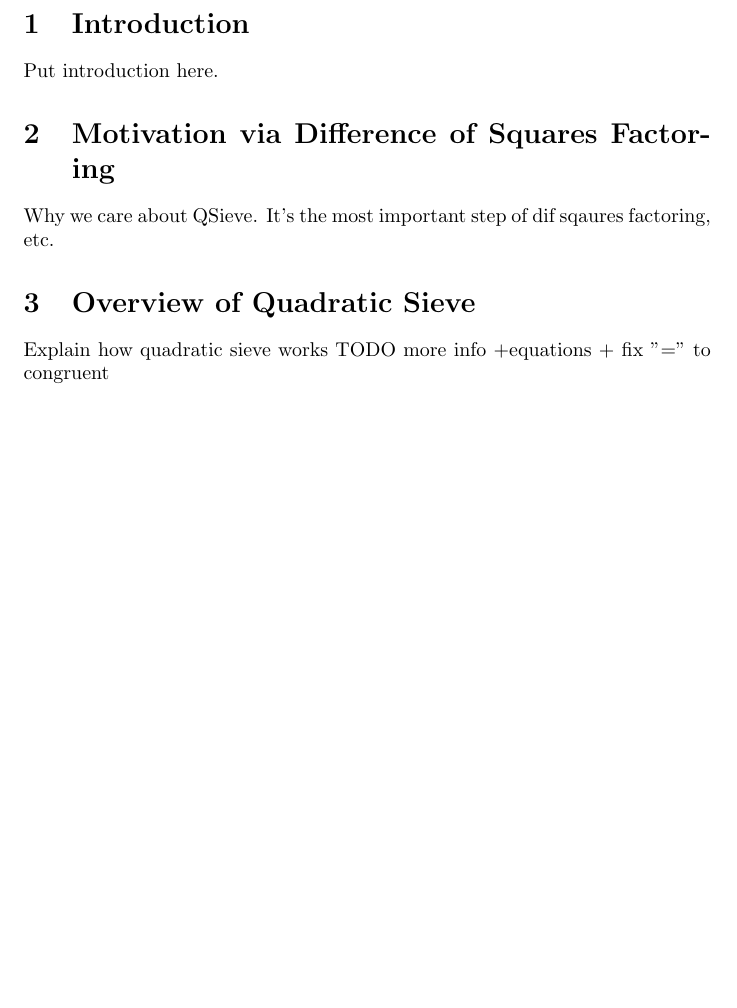
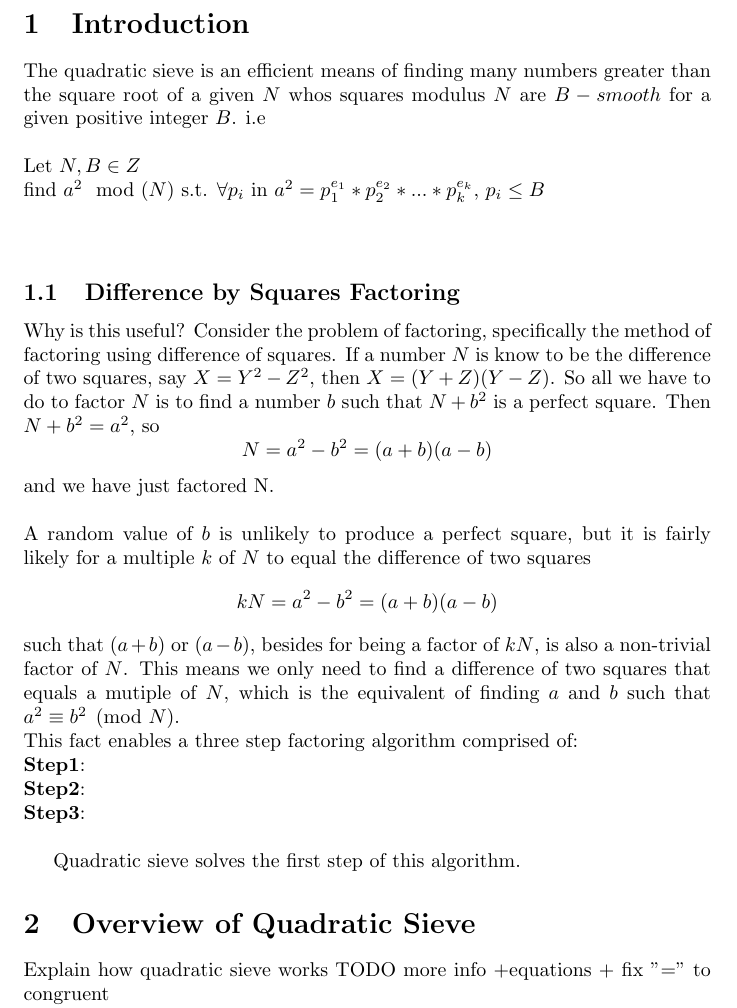
Before and after one commit to tszandy/crypto_project2, a LaTeX document (docs/crypto_project2.tex): part of page 2 of 3, cut so that both start at the same text, the shorter picture padded with empty space. Compiled offline with pdfLaTeX.

Commit message:
Wrote most of introduction

```diff
--- a/docs/crypto_project2.tex
+++ b/docs/crypto_project2.tex
@@ -15,10 +15,22 @@
 	\maketitle
 
 	\section{Introduction}
-	Put introduction here.
+	The quadratic sieve is an efficient means of finding many numbers greater than the square root of a given $N$ whos squares modulus $N$ are $B-smooth$ for a given positive integer $B$. i.e\\
+	\\
+	Let $N,B\in{Z}\\
+	$ find $a^2 \mod(N)$ s.t. $\forall p_i $ in $a^2 = p^{e_1}_1*p^{e_2}_2*...*p^{e_k}_k$, $p_i \leq B$\\
+	\\
+	\subsection{Difference by Squares Factoring}
+	Why is this useful? Consider the problem of factoring, specifically the method of factoring using difference of squares. If a number $N$ is know to be the difference of two squares, say $X = Y^2 - Z^2$, then $X = (Y+Z) (Y-Z)$. So all we have to do to factor $N$ is to find a number $b$ such that $N + b^2$ is a perfect square. Then $N + b^2 = a^2$, so \[N = a^2 - b^2 = (a+b)(a-b)\] and we have just factored N.\\
+	\\
+	A random value of $b$ is unlikely to produce a perfect square, but it is fairly likely for a multiple $k$ of $N$ to equal the difference of two squares \[kN = a^2 - b^2 = (a+b)(a-b)\] such that $(a+b)$ or $(a-b)$, besides for being a factor of $kN$, is also a non-trivial factor of $N$. This means we only need to find a difference of two squares that equals a mutiple of $N$, which is the equivalent of finding $a$ and $b$ such that $a^2\equiv b^2 \pmod{N}$.
+	\\
+	This fact enables a three step factoring algorithm comprised of:\\
+	\textbf{Step1}:\\
+	\textbf{Step2}: \\
+	\textbf{Step3}: \\
 
-	\section{Motivation via Difference of Squares Factoring}
-	Why we care about QSieve. It's the most important step of dif sqaures factoring, etc.
+	Quadratic sieve solves the first step of this algorithm.
 
 	\section{Overview of Quadratic Sieve}
 	Explain how quadratic sieve works TODO more info +equations + fix "=" to congruent
```
Also changed, not shown: docs/crypto_project2.pdf, 1 other file.
